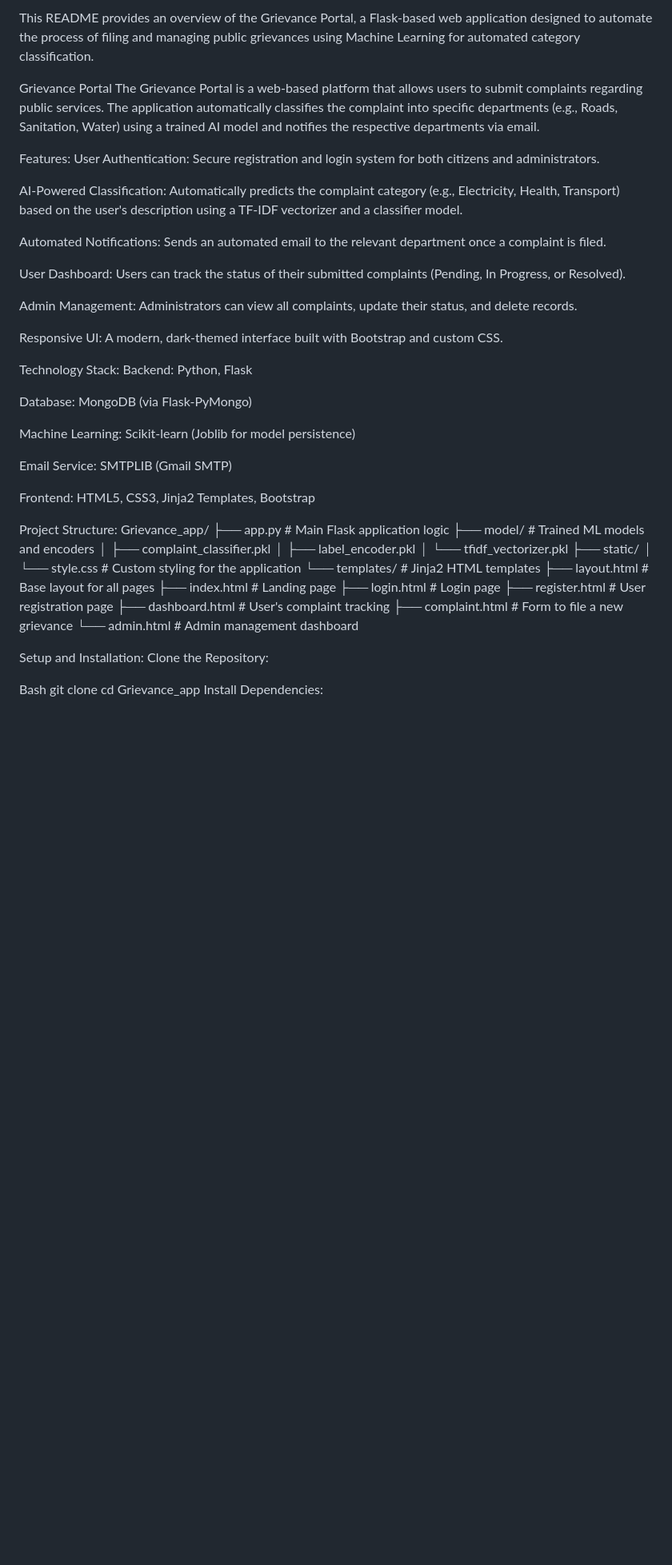
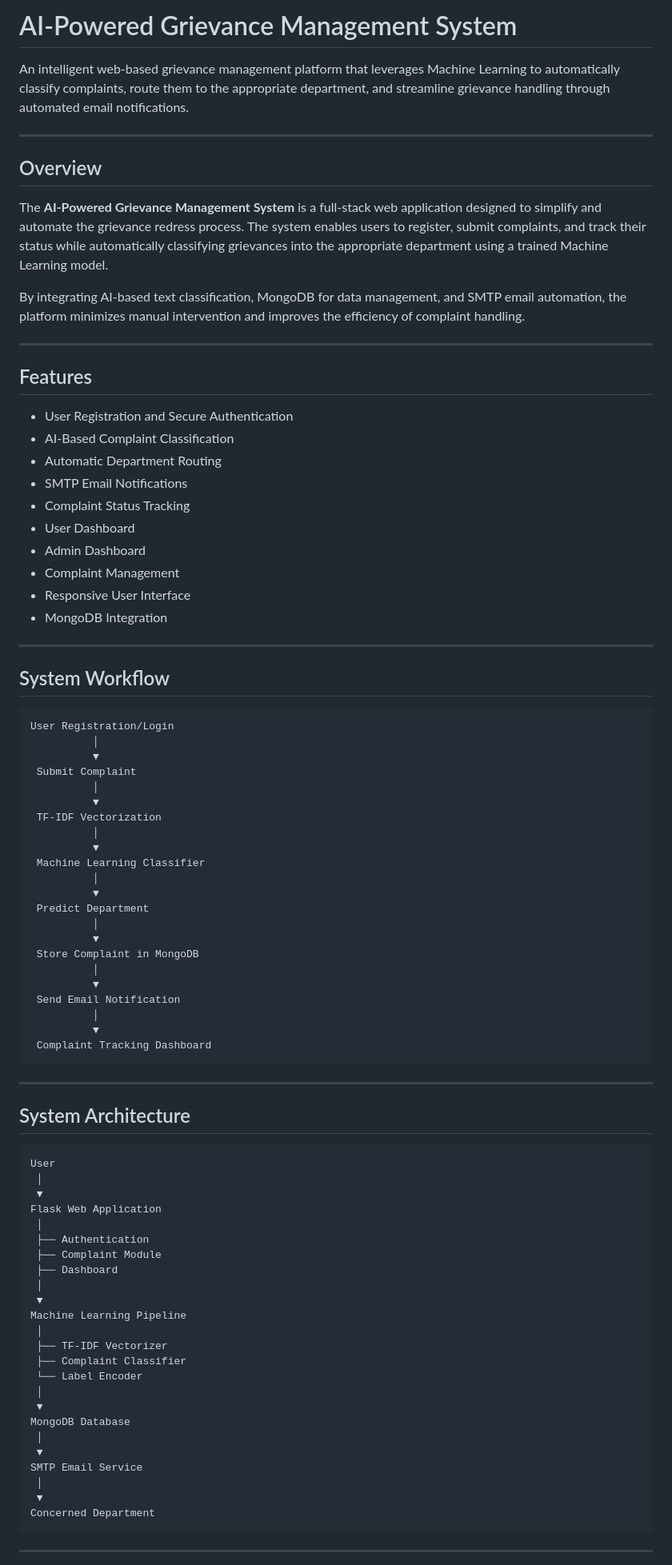
Before and after one commit to GowthamRavuri01/GrievanceRedressAI, a Markdown page: README.md, the part around one of its changes. Shown at 80% size. GitHub-like rendering; blank space fills up the shorter version.

````diff
--- a/README.md
+++ b/README.md
@@ -1,36 +1,89 @@
-This README provides an overview of the Grievance Portal, a Flask-based web application designed to automate the process of filing and managing public grievances using Machine Learning for automated category classification.
+# AI-Powered Grievance Management System
 
-Grievance Portal The Grievance Portal is a web-based platform that allows users to submit complaints regarding public services. The application automatically classifies the complaint into specific departments (e.g., Roads, Sanitation, Water) using a trained AI model and notifies the respective departments via email.
+An intelligent web-based grievance management platform that leverages Machine Learning to automatically classify complaints, route them to the appropriate department, and streamline grievance handling through automated email notifications.
 
-Features:
-User Authentication: Secure registration and login system for both citizens and administrators.
+---
 
-AI-Powered Classification: Automatically predicts the complaint category (e.g., Electricity, Health, Transport) based on the user's description using a TF-IDF vectorizer and a classifier model.
+## Overview
 
-Automated Notifications: Sends an automated email to the relevant department once a complaint is filed.
+The **AI-Powered Grievance Management System** is a full-stack web application designed to simplify and automate the grievance redress process. The system enables users to register, submit complaints, and track their status while automatically classifying grievances into the appropriate department using a trained Machine Learning model.
 
-User Dashboard: Users can track the status of their submitted complaints (Pending, In Progress, or Resolved).
+By integrating AI-based text classification, MongoDB for data management, and SMTP email automation, the platform minimizes manual intervention and improves the efficiency of complaint handling.
 
-Admin Management: Administrators can view all complaints, update their status, and delete records.
+---
 
-Responsive UI: A modern, dark-themed interface built with Bootstrap and custom CSS.
+## Features
 
-Technology Stack:
-Backend: Python, Flask
+- User Registration and Secure Authentication
+- AI-Based Complaint Classification
+- Automatic Department Routing
+- SMTP Email Notifications
+- Complaint Status Tracking
+- User Dashboard
+- Admin Dashboard
+- Complaint Management
+- Responsive User Interface
+- MongoDB Integration
 
-Database: MongoDB (via Flask-PyMongo)
+---
 
-Machine Learning: Scikit-learn (Joblib for model persistence)
+## System Workflow
 
-Email Service: SMTPLIB (Gmail SMTP)
+```text
+User Registration/Login
+          │
+          ▼
+ Submit Complaint
+          │
+          ▼
+ TF-IDF Vectorization
+          │
+          ▼
+ Machine Learning Classifier
+          │
+          ▼
+ Predict Department
+          │
+          ▼
+ Store Complaint in MongoDB
+          │
+          ▼
+ Send Email Notification
+          │
+          ▼
+ Complaint Tracking Dashboard
+```
 
-Frontend: HTML5, CSS3, Jinja2 Templates, Bootstrap
+---
 
-Project Structure:
-Grievance_app/ ├── app.py # Main Flask application logic ├── model/ # Trained ML models and encoders │ ├── complaint_classifier.pkl │ ├── label_encoder.pkl │ └── tfidf_vectorizer.pkl ├── static/ │ └── style.css # Custom styling for the application └── templates/ # Jinja2 HTML templates ├── layout.html # Base layout for all pages ├── index.html # Landing page ├── login.html # Login page ├── register.html # User registration page ├── dashboard.html # User's complaint tracking ├── complaint.html # Form to file a new grievance └── admin.html # Admin management dashboard
+## System Architecture
 
-Setup and Installation:
-Clone the Repository:
+```text
+User
+ │
+ ▼
+Flask Web Application
+ │
+ ├── Authentication
+ ├── Complaint Module
+ ├── Dashboard
+ │
+ ▼
+Machine Learning Pipeline
+ │
+ ├── TF-IDF Vectorizer
+ ├── Complaint Classifier
+ └── Label Encoder
+ │
+ ▼
+MongoDB Database
+ │
+ ▼
+SMTP Email Service
+ │
+ ▼
+Concerned Department
+```
 
-Bash git clone cd Grievance_app Install Dependencies:
+---
 
````
Also changed, not shown: other parts of README.md (+141 -12 lines).
